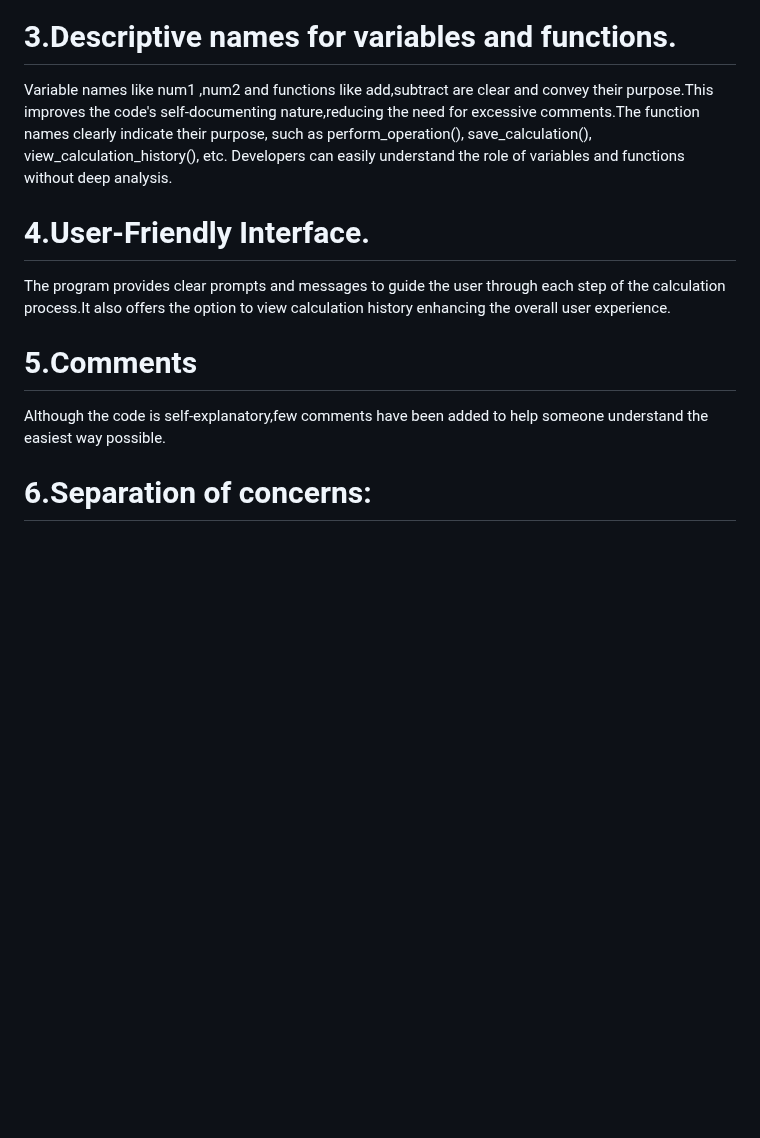
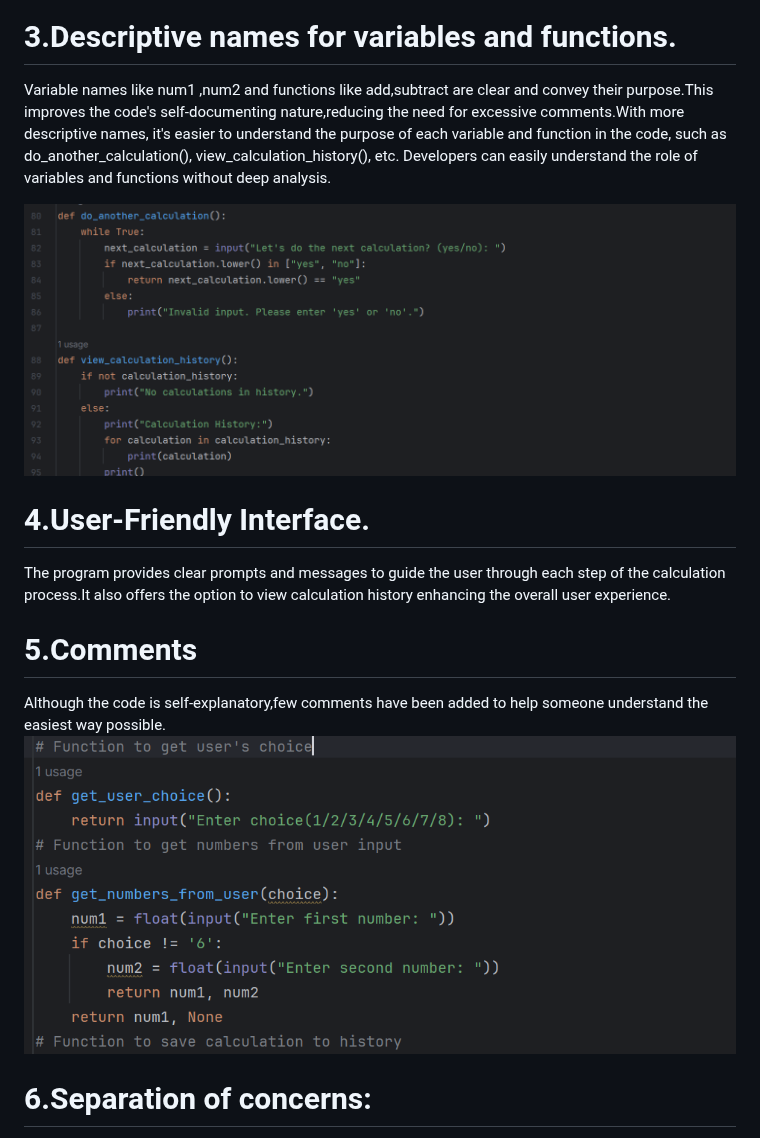
Before and after one commit to BIJIANZIL/Console_based_Python_Calculator, a Markdown page: README.md, the part around the change. Rendered like a GitHub page; blank space fills up the shorter version.

```diff
--- a/README.md
+++ b/README.md
@@ -94,14 +94,17 @@ This separation of concerns makes it easier to manage errors and handle them gra
 ![ss3](WorkProcess/ss3.png)
 
 # 3.Descriptive names for variables and functions.
-Variable names like num1 ,num2 and functions like add,subtract are clear and convey their purpose.This improves the code's self-documenting nature,reducing the need for excessive comments.The function names clearly indicate their purpose, such as perform_operation(), save_calculation(), view_calculation_history(), etc.
+Variable names like num1 ,num2 and functions like add,subtract are clear and convey their purpose.This improves the code's self-documenting nature,reducing the need for excessive comments.With more descriptive names, it's easier to understand the purpose of each variable and function in the code, such as do_another_calculation(),  view_calculation_history(), etc.
 Developers can easily understand the role of variables and functions without deep analysis.
+
+![ss4](WorkProcess/ss4.png)
 
 # 4.User-Friendly Interface.
 The program provides clear prompts and messages to guide the user through each step of the calculation process.It also offers the option to view calculation history enhancing the overall user experience.
 
 # 5.Comments
 Although the code is self-explanatory,few comments have been added to help someone understand the easiest way possible.
+![ss5](WorkProcess/ss5.png)
 
 # 6.Separation of concerns:
 Different concerns such as user input handling, menu display, operation execution, and calculation history management are separated into distinct functions. This promotes code organization and maintainability.
```
